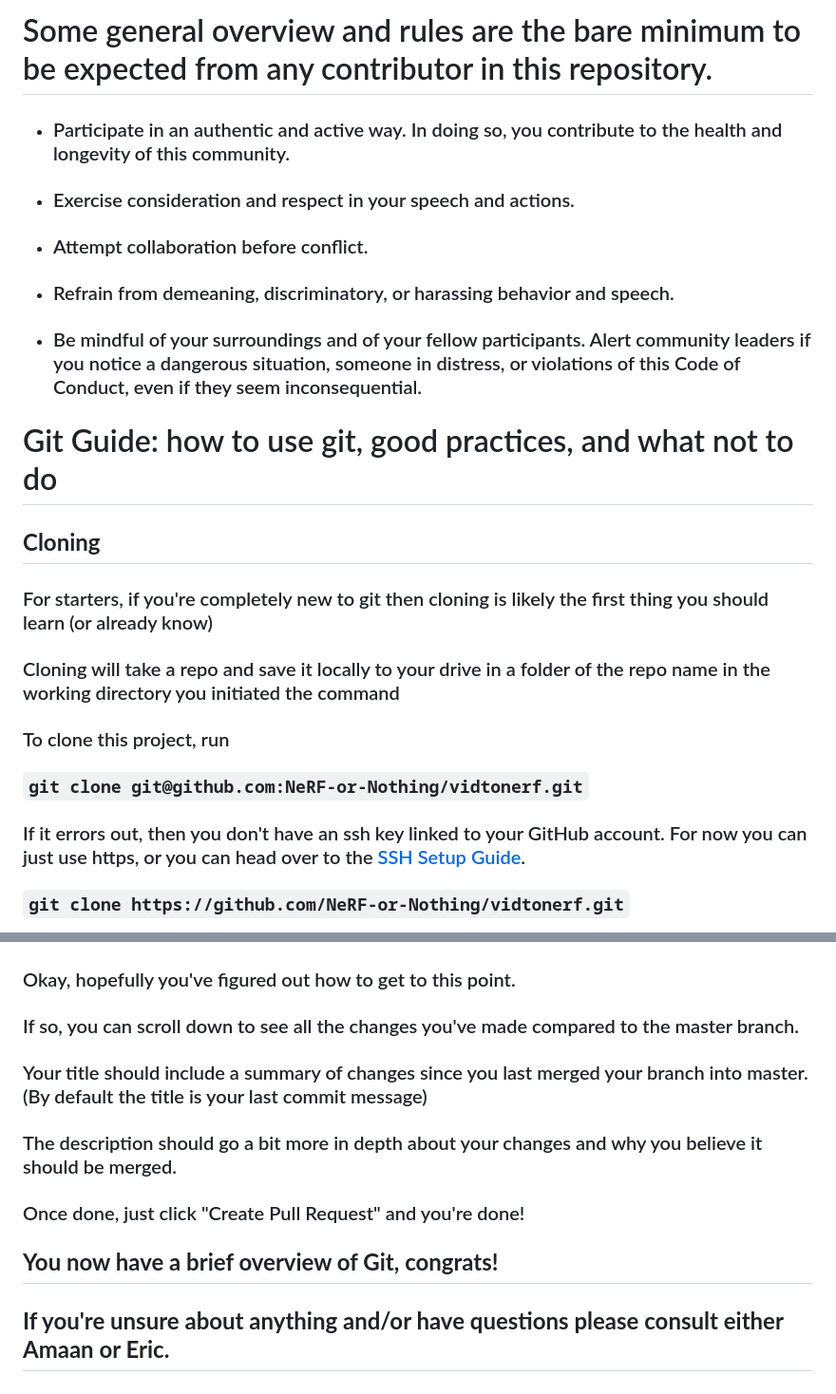
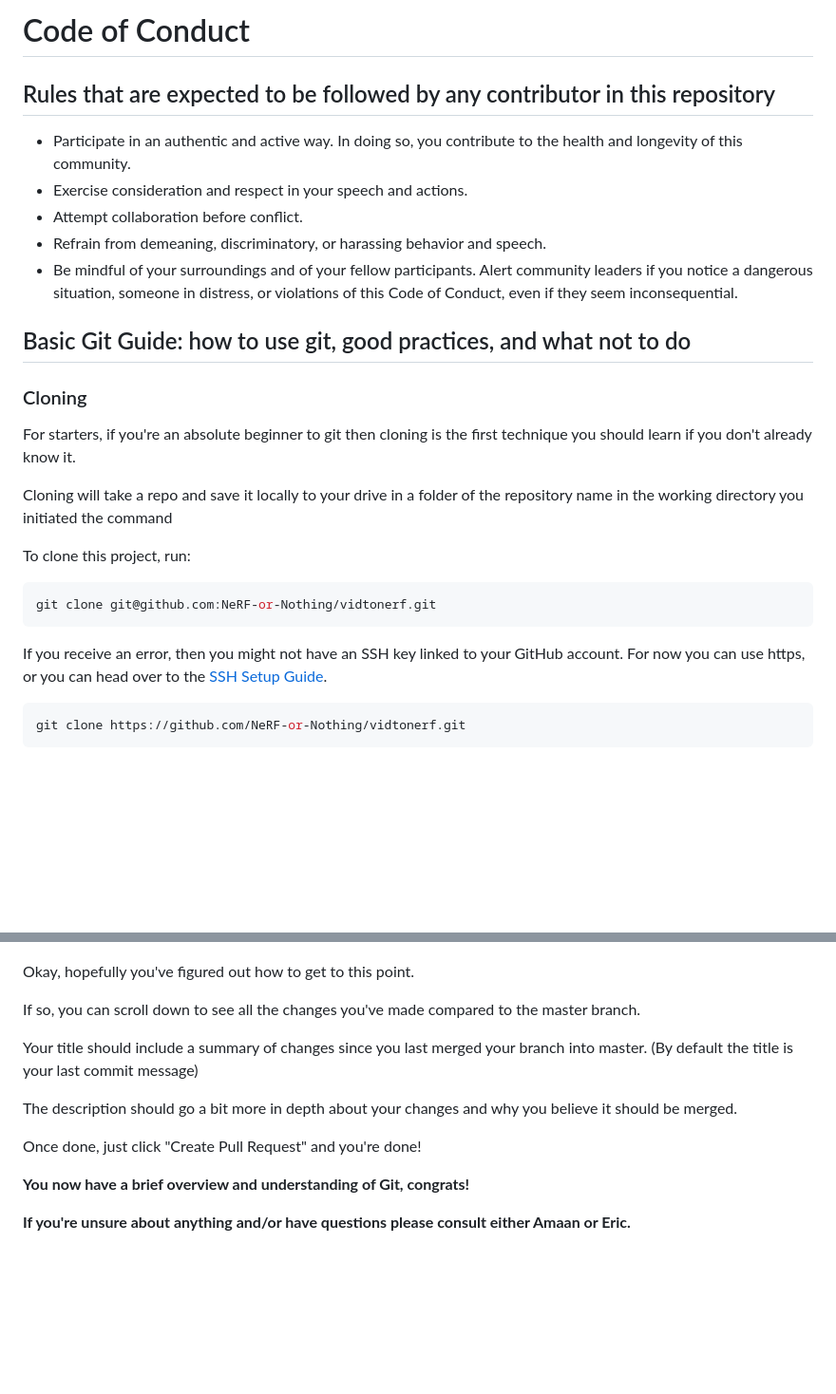
Before and after one commit to NeRF-or-Nothing/vidtonerf, a Markdown page: CODE_OF_CONDUCT.md, 2 parts joined by grey strips. Shown: that part at 95% size. Rendered like a GitHub page; blank space fills up the shorter version.

````diff
--- a/CODE_OF_CONDUCT.md
+++ b/CODE_OF_CONDUCT.md
@@ -1,21 +1,37 @@
-# Some general overview and rules are the bare minimum to be expected from any contributor in this repository.
+# Code of Conduct
 
-* ### Participate in an authentic and active way. In doing so, you contribute to the health and longevity of this community.
-* ### Exercise consideration and respect in your speech and actions.
-* ### Attempt collaboration before conflict.
-* ### Refrain from demeaning, discriminatory, or harassing behavior and speech.
-* ### Be mindful of your surroundings and of your fellow participants. Alert community leaders if you notice a dangerous situation, someone in distress, or violations of this Code of Conduct, even if they seem inconsequential.
-</br>
+## Rules that are expected to be followed by any contributor in this repository
 
-# Git Guide: how to use git, good practices, and what not to do
+* Participate in an authentic and active way. In doing so, you contribute to the
+health and longevity of this community.
+* Exercise consideration and respect in your speech and actions.
+* Attempt collaboration before conflict.
+* Refrain from demeaning, discriminatory, or harassing behavior and speech.
+* Be mindful of your surroundings and of your fellow participants. Alert community
+leaders if you notice a dangerous situation, someone in distress, or violations of
+this Code of Conduct, even if they seem inconsequential.
 
-## **Cloning**
-### For starters, if you're completely new to git then cloning is likely the first thing you should learn (or already know)
-</br>
+## Basic Git Guide: how to use git, good practices, and what not to do
 
-### Cloning will take a repo and save it locally to your drive in a folder of the repo name in the working directory you initiated the command
-### To clone this project, run
-### ```git clone git@github.com:NeRF-or-Nothing/vidtonerf.git```
-### If it errors out, then you don't have an ssh key linked to your GitHub account. For now you can just use https, or you can head over to the [SSH Setup Guide](./SSH_SETUP.md).
-### ```git clone https://github.com/NeRF-or-Nothing/vidtonerf.git```
+### Cloning
+
+For starters, if you're an absolute beginner to git then cloning is the first technique
+you should learn if you don't already know it.
+
+Cloning will take a repo and save it locally to your drive in a folder of the
+repository name in the working directory you initiated the command
+
+To clone this project, run:
+
+```sh
+git clone git@github.com:NeRF-or-Nothing/vidtonerf.git
+```
+
+If you receive an error, then you might not have an SSH key linked to your GitHub
+account. For now you can use https, or you can head over to the [SSH Setup Guide](./SSH_SETUP.md).
+
+```sh
+git clone https://github.com/NeRF-or-Nothing/vidtonerf.git
+```
+
 ![GitHub clone button](./pics/git-clone-1.png)
@@ -98,12 +189,20 @@
 
 ![GitHub Click Branches](./pics/git-pull-request-5.png)
 
-### Okay, hopefully you've figured out how to get to this point.
-### If so, you can scroll down to see all the changes you've made compared to the master branch.
-### Your title should include a summary of changes since you last merged your branch into master. (By default the title is your last commit message)
-### The description should go a bit more in depth about your changes and why you believe it should be merged.
-### Once done, just click "Create Pull Request" and you're done!
-</br>
+Okay, hopefully you've figured out how to get to this point.
 
-## **You now have a brief overview of Git, congrats!**
-## **If you're unsure about anything and/or have questions please consult either Amaan or Eric.**
+If so, you can scroll down to see all the changes you've made compared to the
+master branch.
+
+Your title should include a summary of changes since you last merged your branch
+into master. (By default the title is your last commit message)
+
+The description should go a bit more in depth about your changes and why you
+believe it should be merged.
+
+Once done, just click "Create Pull Request" and you're done!
+
+**You now have a brief overview and understanding of Git, congrats!**
+
+**If you're unsure about anything and/or have questions please consult either
+Amaan or Eric.**
````
Also changed, not shown: other parts of CODE_OF_CONDUCT.md (+124 -49 lines).
